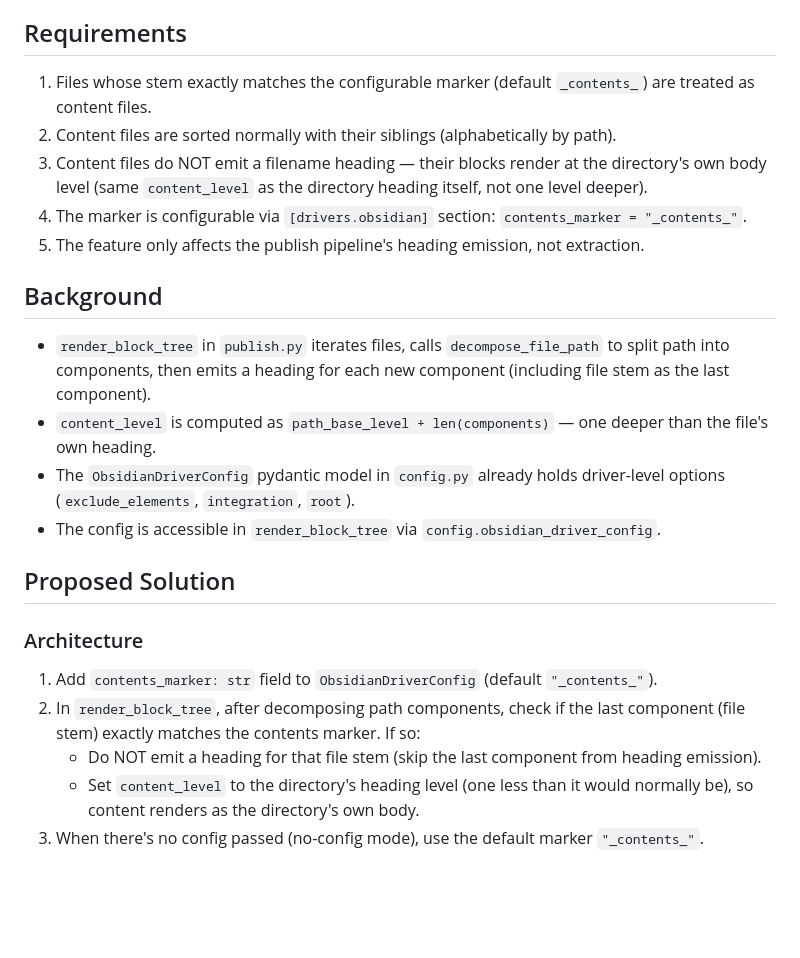
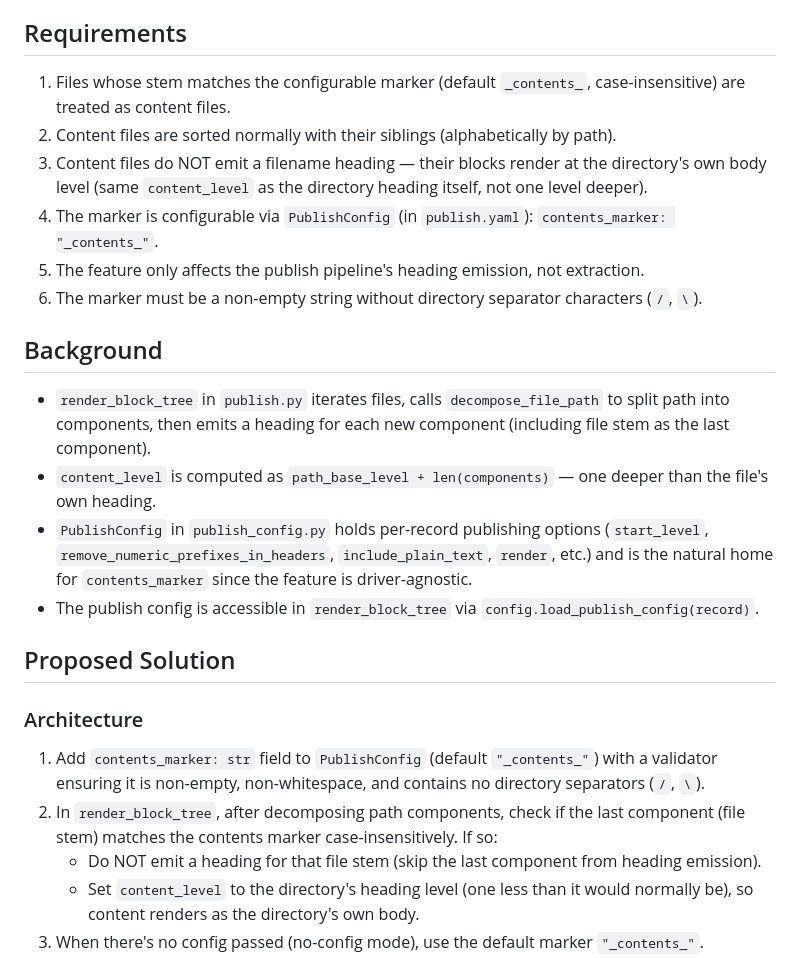
Before and after one commit to flyvercity/syntagmax, a Markdown page: docs/specs/content-files.spec.md, the part around one of its changes. Drawn GitHub-style; blank space fills up the shorter version.

```diff
--- a/docs/specs/content-files.spec.md
+++ b/docs/specs/content-files.spec.md
@@ -6,25 +6,26 @@ The publishing engine uses each file's stem as a heading in the output. Users ne
 
 ## Requirements
 
-1. Files whose stem exactly matches the configurable marker (default `_contents_`) are treated as content files.
+1. Files whose stem matches the configurable marker (default `_contents_`, case-insensitive) are treated as content files.
 2. Content files are sorted normally with their siblings (alphabetically by path).
 3. Content files do NOT emit a filename heading — their blocks render at the directory's own body level (same `content_level` as the directory heading itself, not one level deeper).
-4. The marker is configurable via `[drivers.obsidian]` section: `contents_marker = "_contents_"`.
+4. The marker is configurable via `PublishConfig` (in `publish.yaml`): `contents_marker: "_contents_"`.
 5. The feature only affects the publish pipeline's heading emission, not extraction.
+6. The marker must be a non-empty string without directory separator characters (`/`, `\`).
 
 ## Background
 
 - `render_block_tree` in `publish.py` iterates files, calls `decompose_file_path` to split path into components, then emits a heading for each new component (including file stem as the last component).
 - `content_level` is computed as `path_base_level + len(components)` — one deeper than the file's own heading.
-- The `ObsidianDriverConfig` pydantic model in `config.py` already holds driver-level options (`exclude_elements`, `integration`, `root`).
-- The config is accessible in `render_block_tree` via `config.obsidian_driver_config`.
+- `PublishConfig` in `publish_config.py` holds per-record publishing options (`start_level`, `remove_numeric_prefixes_in_headers`, `include_plain_text`, `render`, etc.) and is the natural home for `contents_marker` since the feature is driver-agnostic.
+- The publish config is accessible in `render_block_tree` via `config.load_publish_config(record)`.
 
 ## Proposed Solution
 
 ### Architecture
 
-1. Add `contents_marker: str` field to `ObsidianDriverConfig` (default `"_contents_"`).
-2. In `render_block_tree`, after decomposing path components, check if the last component (file stem) exactly matches the contents marker. If so:
+1. Add `contents_marker: str` field to `PublishConfig` (default `"_contents_"`) with a validator ensuring it is non-empty, non-whitespace, and contains no directory separators (`/`, `\`).
+2. In `render_block_tree`, after decomposing path components, check if the last component (file stem) matches the contents marker case-insensitively. If so:
    - Do NOT emit a heading for that file stem (skip the last component from heading emission).
    - Set `content_level` to the directory's heading level (one less than it would normally be), so content renders as the directory's own body.
 3. When there's no config passed (no-config mode), use the default marker `"_contents_"`.
```
Also changed, not shown: other parts of docs/specs/content-files.spec.md (+17 -19 lines), docs/critiques/content-files.critique.md (+3 -29 lines).
